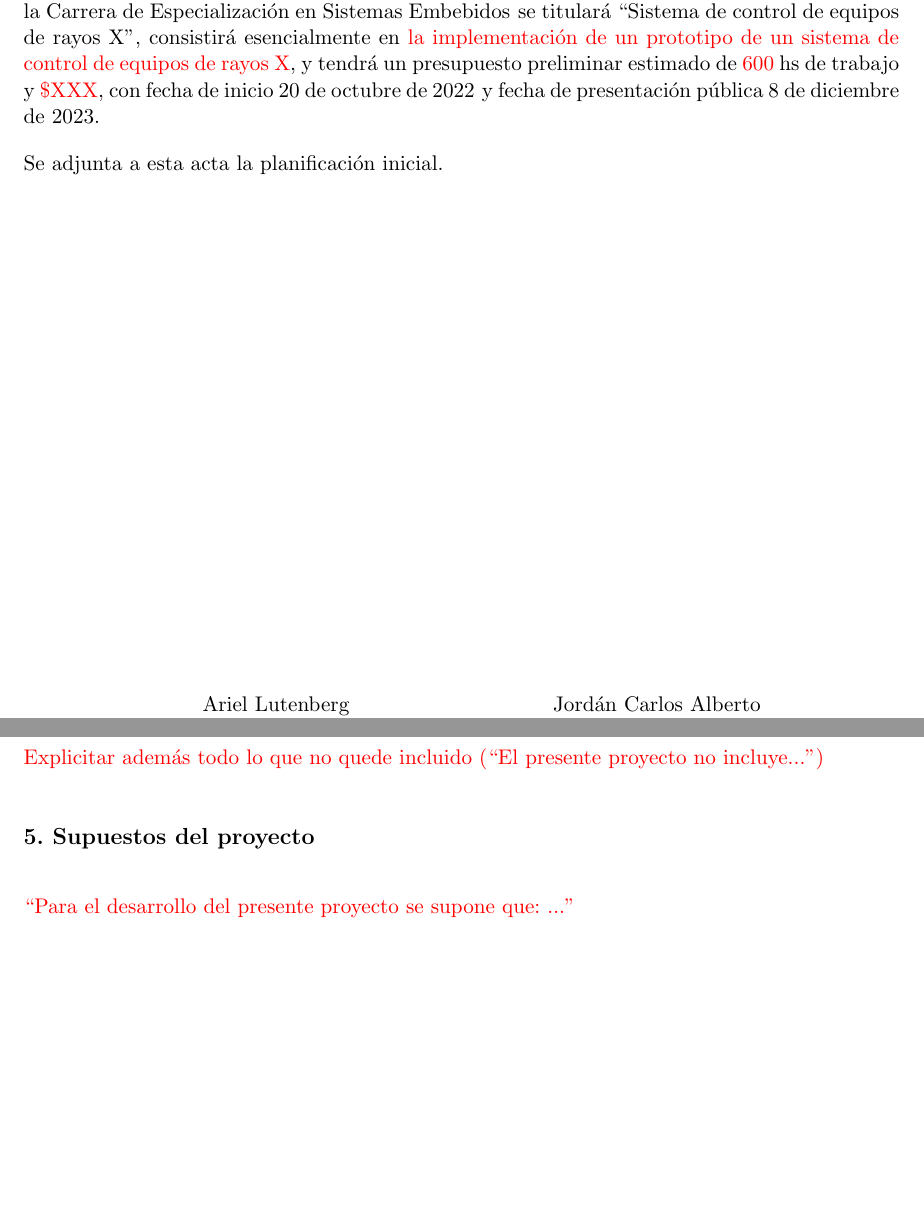
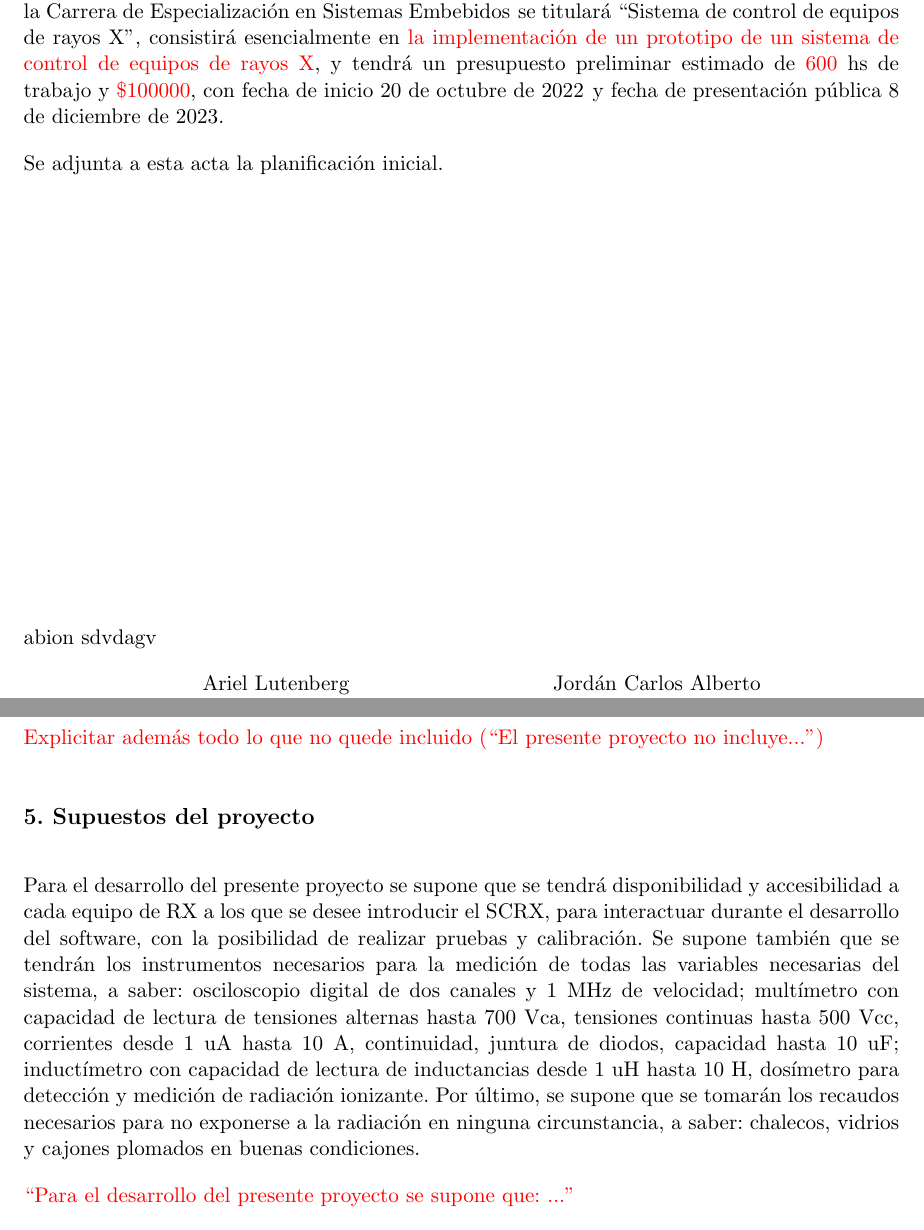
Before and after one commit to EmmaJordan/GdP_Jordan, a LaTeX document (charter.tex): two parts of pages 4 and 7 of 15, joined at a grey line, cut so that both start at the same text, the shorter picture padded with empty space. Compiled offline with pdfLaTeX.

Commit message:
5, suposiciones y dependencias

```diff
--- a/charter.tex
+++ b/charter.tex
@@ -88,13 +88,14 @@ Buenos Aires, \fechaInicioName
 
 \vspace{2cm}
 
-Por medio de la presente se acuerda con el Ing. \authorname\hspace{1px} que su Trabajo Final de la \degreename\hspace{1px} se titulará ``\ttitle'', consistirá esencialmente en \textcolor{red}{la implementación de un prototipo de un sistema de control de equipos de rayos X}, y tendrá un presupuesto preliminar estimado de \textcolor{red}{600} hs de trabajo y \textcolor{red}{\$XXX}, con fecha de inicio \fechaInicioName\hspace{1px} y fecha de presentación pública \fechaFinalName.
+Por medio de la presente se acuerda con el Ing. \authorname\hspace{1px} que su Trabajo Final de la \degreename\hspace{1px} se titulará ``\ttitle'', consistirá esencialmente en \textcolor{red}{la implementación de un prototipo de un sistema de control de equipos de rayos X}, y tendrá un presupuesto preliminar estimado de \textcolor{red}{600} hs de trabajo y \textcolor{red}{\$100000}, con fecha de inicio \fechaInicioName\hspace{1px} y fecha de presentación pública \fechaFinalName.
 
 Se adjunta a esta acta la planificación inicial.
 
 \vfill
 
-% Esta parte se construye sola con la información que hayan cargado en el preámbulo del documento y no debe modificarla
+% Esta parte se construye sola con la información que hayan cargado en el preámbulo del documento y no deben modificarla abion
+abion sdvdagv
 \begin{table}[ht]
 \centering
 \begin{tabular}{ccc}
@@ -228,6 +229,10 @@ Explicitar además todo lo que no quede incluido (``El presente proyecto no incl
 
 \section{5. Supuestos del proyecto}
 \label{sec:supuestos}
+
+Para el desarrollo del presente proyecto se supone que se tendrá disponibilidad y accesibilidad a cada equipo de RX a los que se desee introducir el SCRX, para interactuar durante el desarrollo del software, con la posibilidad de realizar pruebas y calibración.
+Se supone también que se tendrán los instrumentos necesarios para la medición de todas las variables necesarias del sistema, a  saber: osciloscopio digital de dos canales y 1 MHz de velocidad; multímetro con capacidad de lectura de tensiones alternas hasta 700 Vca, tensiones continuas hasta 500 Vcc, corrientes desde 1 uA hasta 10 A, continuidad, juntura de diodos, capacidad hasta 10 uF; inductímetro con capacidad de lectura de inductancias desde 1 uH hasta 10 H, dosímetro para detección y medición de radiación ionizante.
+Por último, se supone que se tomarán los recaudos necesarios para no exponerse a la radiación en ninguna circunstancia, a saber: chalecos, vidrios y cajones plomados en buenas condiciones.
 
 \begin{consigna}{red}
 ``Para el desarrollo del presente proyecto se supone que: ...''
```
Also changed, not shown: charter.pdf.
